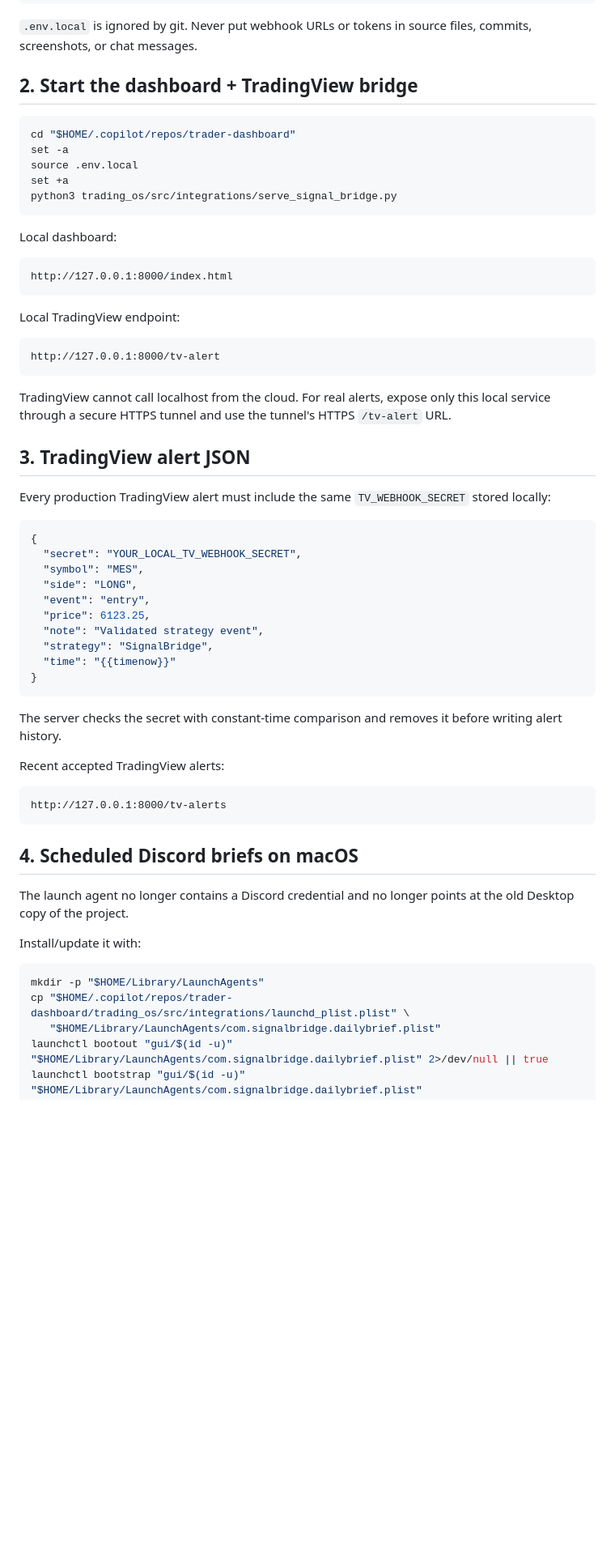
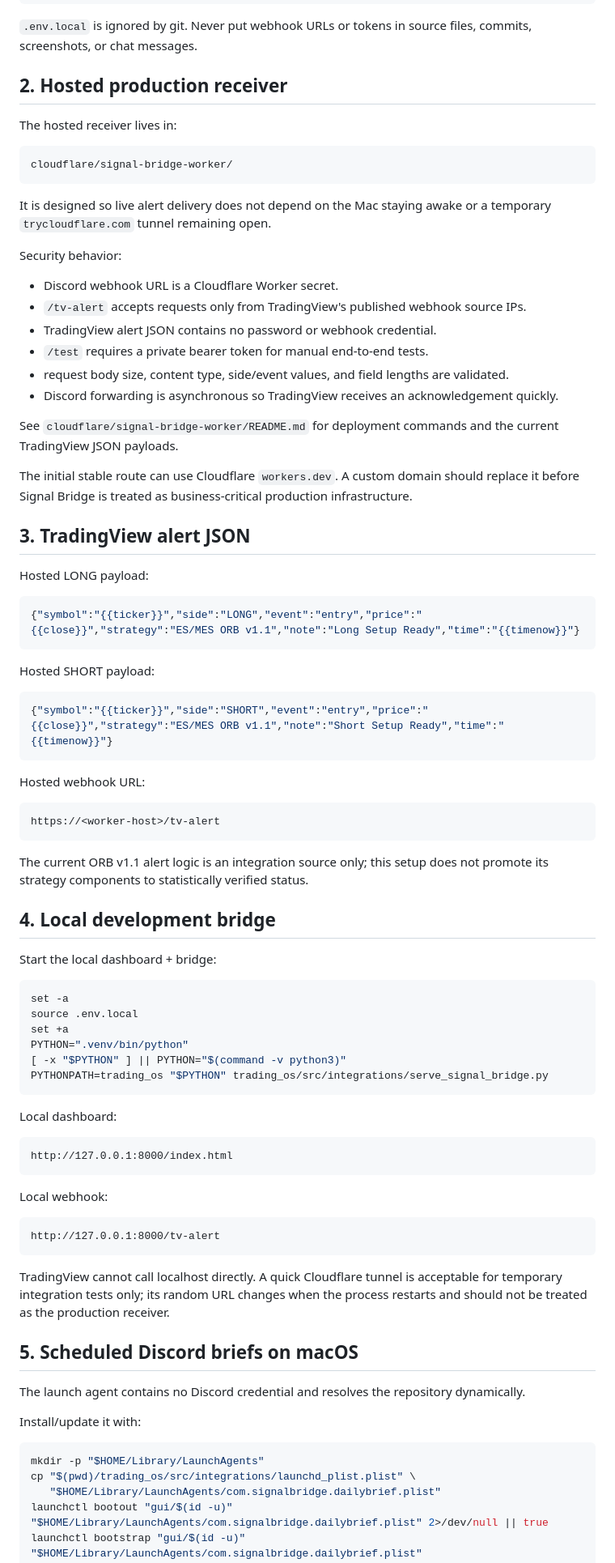
Before and after one commit to mlstretch0422-lang/trader-dashboard, a Markdown page: trading_os/INTEGRATION_SETUP.md, the part around one of its changes. Shown at 81% size. Drawn GitHub-style; blank space fills up the shorter version.

Commit message:
Make hosted Worker the preferred webhook path

````diff
--- a/trading_os/INTEGRATION_SETUP.md
+++ b/trading_os/INTEGRATION_SETUP.md
@@ -25,14 +29,62 @@ SIGNAL_BRIDGE_MODE=webhook
 
 `.env.local` is ignored by git. Never put webhook URLs or tokens in source files, commits, screenshots, or chat messages.
 
-## 2. Start the dashboard + TradingView bridge
+## 2. Hosted production receiver
+
+The hosted receiver lives in:
+
+```text
+cloudflare/signal-bridge-worker/
+```
+
+It is designed so live alert delivery does not depend on the Mac staying awake or a temporary `trycloudflare.com` tunnel remaining open.
+
+Security behavior:
+
+- Discord webhook URL is a Cloudflare Worker secret.
+- `/tv-alert` accepts requests only from TradingView's published webhook source IPs.
+- TradingView alert JSON contains no password or webhook credential.
+- `/test` requires a private bearer token for manual end-to-end tests.
+- request body size, content type, side/event values, and field lengths are validated.
+- Discord forwarding is asynchronous so TradingView receives an acknowledgement quickly.
+
+See `cloudflare/signal-bridge-worker/README.md` for deployment commands and the current TradingView JSON payloads.
+
+The initial stable route can use Cloudflare `workers.dev`. A custom domain should replace it before Signal Bridge is treated as business-critical production infrastructure.
+
+## 3. TradingView alert JSON
+
+Hosted LONG payload:
+
+```json
+{"symbol":"{{ticker}}","side":"LONG","event":"entry","price":"{{close}}","strategy":"ES/MES ORB v1.1","note":"Long Setup Ready","time":"{{timenow}}"}
+```
+
+Hosted SHORT payload:
+
+```json
+{"symbol":"{{ticker}}","side":"SHORT","event":"entry","price":"{{close}}","strategy":"ES/MES ORB v1.1","note":"Short Setup Ready","time":"{{timenow}}"}
+```
+
+Hosted webhook URL:
+
+```text
+https://<worker-host>/tv-alert
+```
+
+The current ORB v1.1 alert logic is an integration source only; this setup does not promote its strategy components to statistically verified status.
+
+## 4. Local development bridge
+
+Start the local dashboard + bridge:
 
 ```bash
-cd "$HOME/.copilot/repos/trader-dashboard"
 set -a
 source .env.local
 set +a
-python3 trading_os/src/integrations/serve_signal_bridge.py
+PYTHON=".venv/bin/python"
+[ -x "$PYTHON" ] || PYTHON="$(command -v python3)"
+PYTHONPATH=trading_os "$PYTHON" trading_os/src/integrations/serve_signal_bridge.py
 ```
 
 Local dashboard:
@@ -41,48 +93,23 @@ Local dashboard:
 http://127.0.0.1:8000/index.html
 ```
 
-Local TradingView endpoint:
+Local webhook:
 
 ```text
 http://127.0.0.1:8000/tv-alert
 ```
 
-TradingView cannot call localhost from the cloud. For real alerts, expose only this local service through a secure HTTPS tunnel and use the tunnel's HTTPS `/tv-alert` URL.
+TradingView cannot call localhost directly. A quick Cloudflare tunnel is acceptable for temporary integration tests only; its random URL changes when the process restarts and should not be treated as the production receiver.
 
-## 3. TradingView alert JSON
+## 5. Scheduled Discord briefs on macOS
 
-Every production TradingView alert must include the same `TV_WEBHOOK_SECRET` stored locally:
-
-```json
-{
-  "secret": "YOUR_LOCAL_TV_WEBHOOK_SECRET",
-  "symbol": "MES",
-  "side": "LONG",
-  "event": "entry",
-  "price": 6123.25,
-  "note": "Validated strategy event",
-  "strategy": "SignalBridge",
-  "time": "{{timenow}}"
-}
-```
-
-The server checks the secret with constant-time comparison and removes it before writing alert history.
-
-Recent accepted TradingView alerts:
-
-```text
-http://127.0.0.1:8000/tv-alerts
-```
-
-## 4. Scheduled Discord briefs on macOS
-
-The launch agent no longer contains a Discord credential and no longer points at the old Desktop copy of the project.
+The launch agent contains no Discord credential and resolves the repository dynamically.
 
 Install/update it with:
 
 ```bash
 mkdir -p "$HOME/Library/LaunchAgents"
-cp "$HOME/.copilot/repos/trader-dashboard/trading_os/src/integrations/launchd_plist.plist" \
+cp "$(pwd)/trading_os/src/integrations/launchd_plist.plist" \
    "$HOME/Library/LaunchAgents/com.signalbridge.dailybrief.plist"
 launchctl bootout "gui/$(id -u)" "$HOME/Library/LaunchAgents/com.signalbridge.dailybrief.plist" 2>/dev/null || true
 launchctl bootstrap "gui/$(id -u)" "$HOME/Library/LaunchAgents/com.signalbridge.dailybrief.plist"
````
Also changed, not shown: other parts of trading_os/INTEGRATION_SETUP.md (+8 -4 lines).
